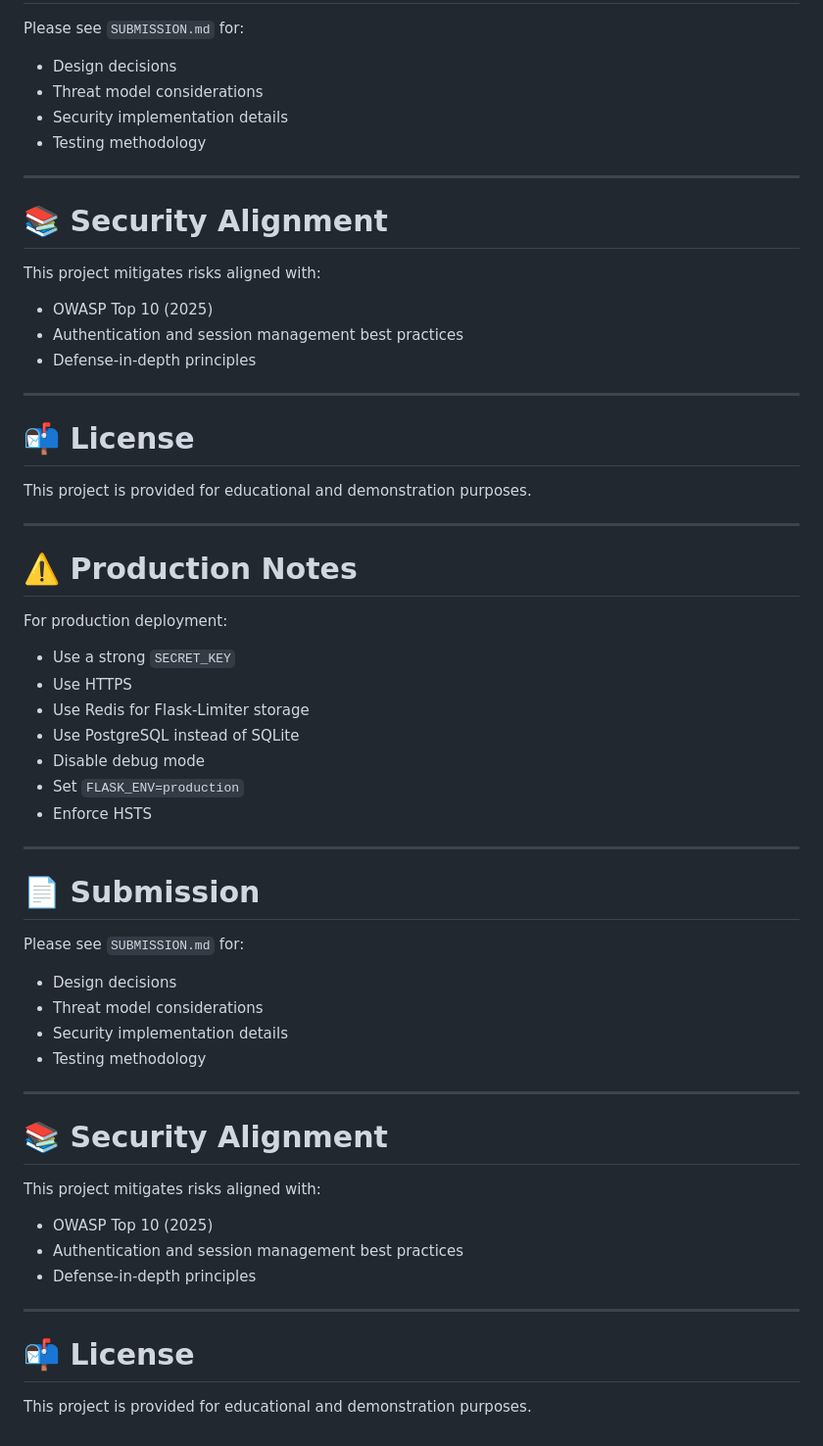
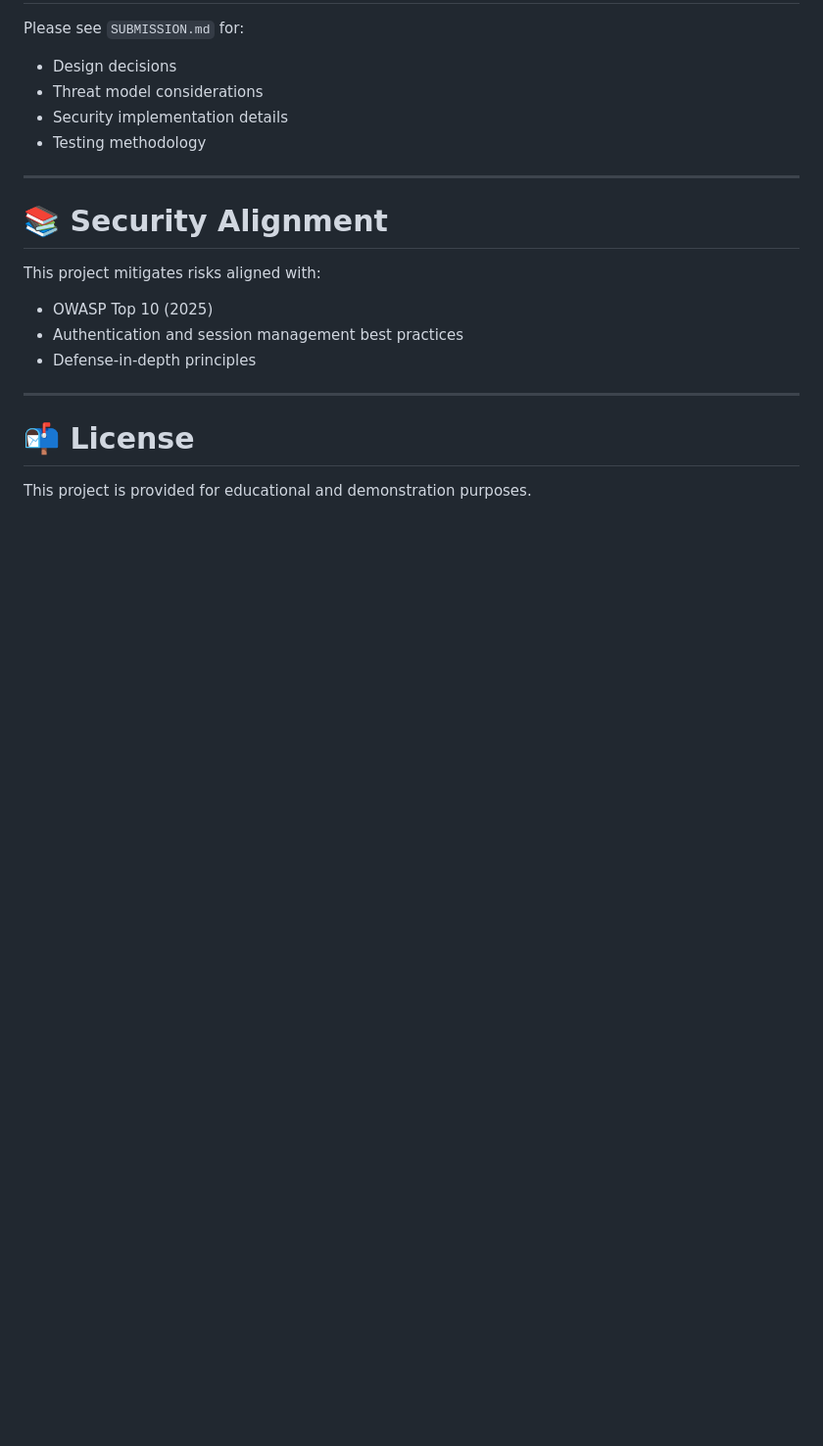
Before and after one commit to briglewis/flask-secure-login-demo, a Markdown page: README.md, the part around the change. Shown at 98% size. Drawn GitHub-style; blank space fills up the shorter version.

Commit message:
removed dupes

```diff
--- a/README.md
+++ b/README.md
@@ -286,44 +286,3 @@ This project mitigates risks aligned with:
 # 📬 License
 
 This project is provided for educational and demonstration purposes.
-
----
-
-# ⚠️ Production Notes
-
-For production deployment:
-
-* Use a strong `SECRET_KEY`
-* Use HTTPS
-* Use Redis for Flask-Limiter storage
-* Use PostgreSQL instead of SQLite
-* Disable debug mode
-* Set `FLASK_ENV=production`
-* Enforce HSTS
-
----
-
-# 📄 Submission
-
-Please see `SUBMISSION.md` for:
-
-* Design decisions
-* Threat model considerations
-* Security implementation details
-* Testing methodology
-
----
-
-# 📚 Security Alignment
-
-This project mitigates risks aligned with:
-
-* OWASP Top 10 (2025)
-* Authentication and session management best practices
-* Defense-in-depth principles
-
----
-
-# 📬 License
-
-This project is provided for educational and demonstration purposes.
```
